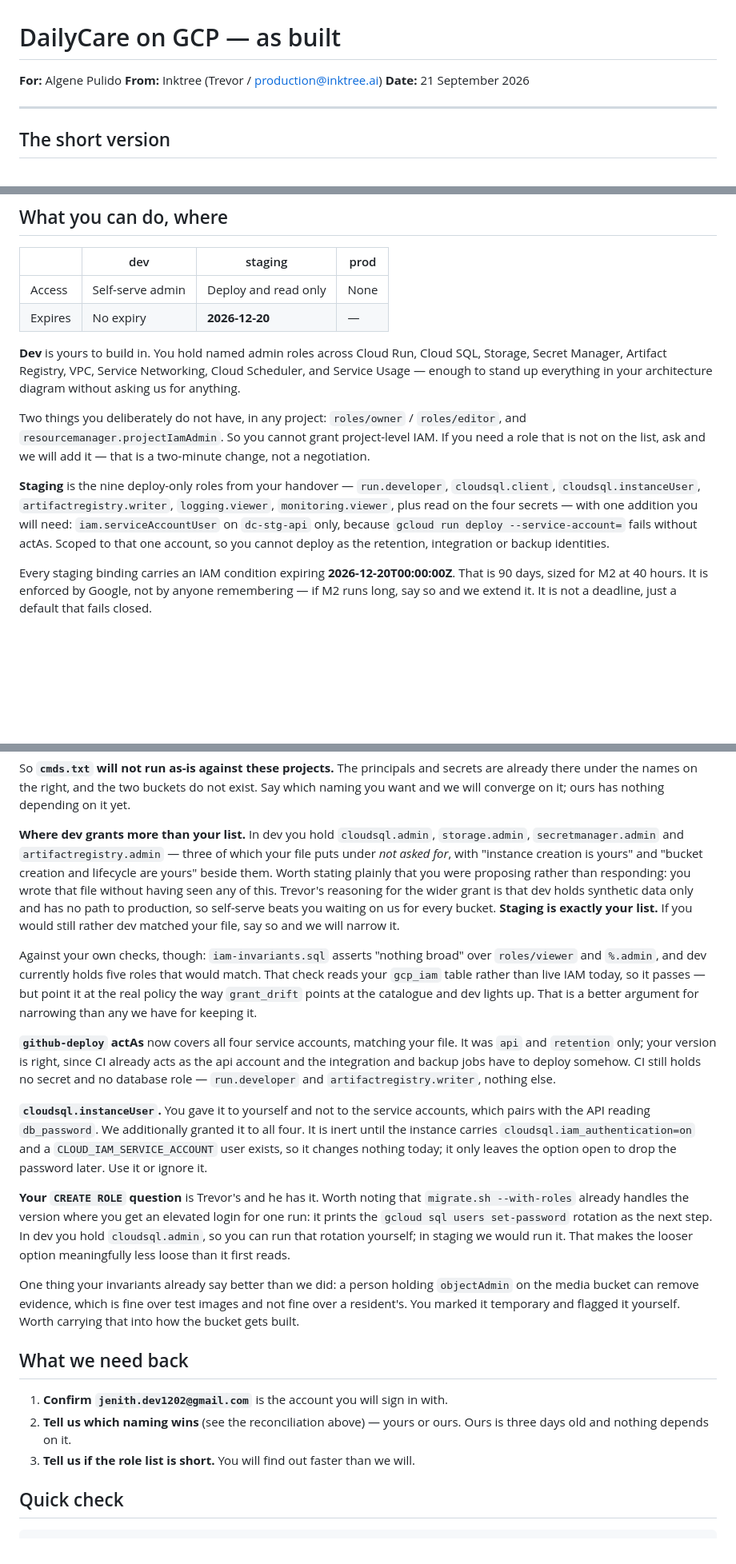
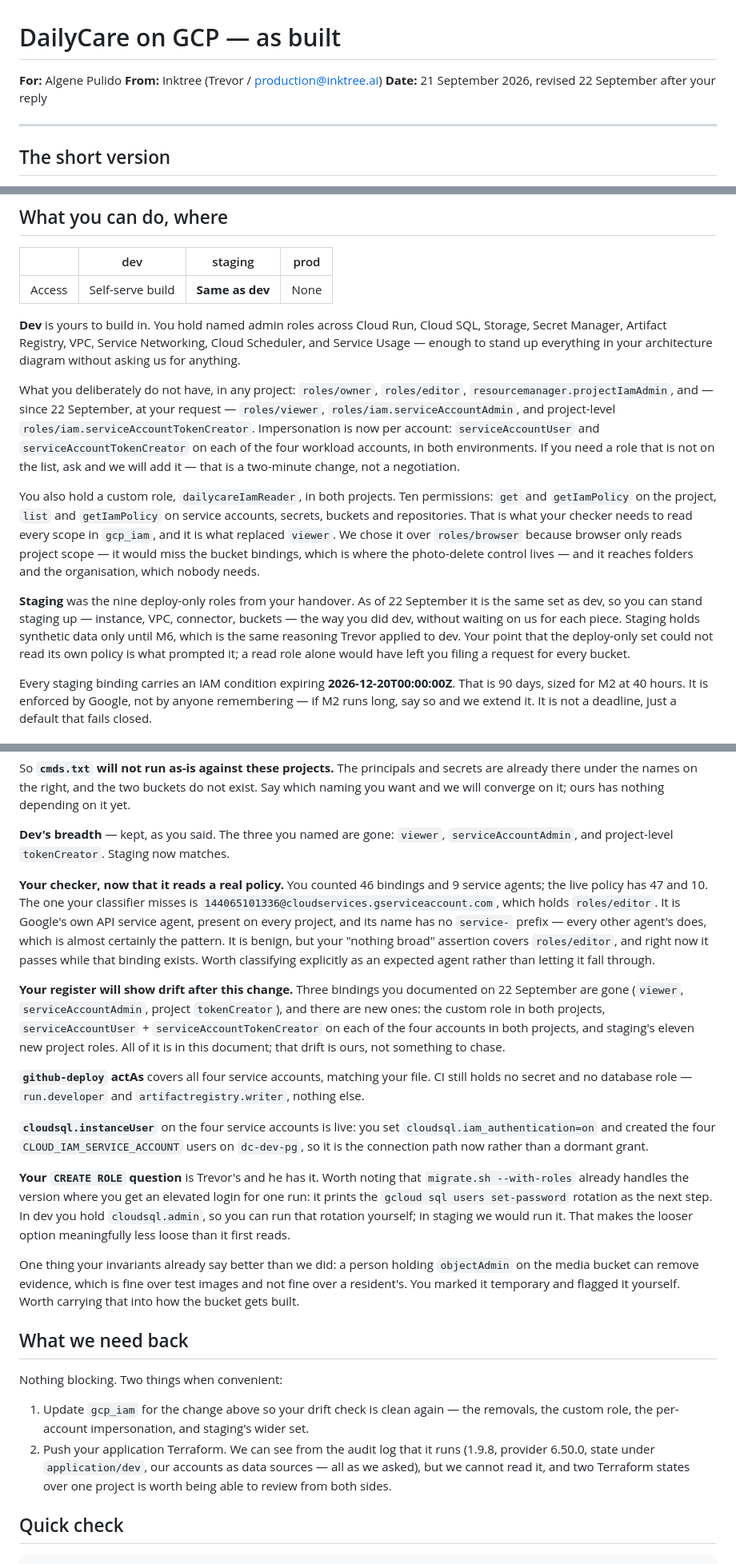
Before and after one commit to algenepulido/dailycare-mobile-local, a Markdown page: docs/gcp-as-built.md, 3 parts joined by grey strips. Shown at 80% size. Rendered like a GitHub page; blank space fills up the shorter version.

Commit message:
Reflect the 22 September IAM change: three grants removed at his request, per-account impersonation, staging opened to the dev set, dailycareIamReader

```diff
--- a/docs/gcp-as-built.md
+++ b/docs/gcp-as-built.md
@@ -2,7 +2,7 @@
 
 **For:** Algene Pulido
 **From:** Inktree (Trevor / production@inktree.ai)
-**Date:** 21 September 2026
+**Date:** 21 September 2026, revised 22 September after your reply
 
 ---
 
@@ -44,14 +44,15 @@ gcloud projects describe inktree-dailycare-dev    # should work
 
 | | dev | staging | prod |
 |---|---|---|---|
-| Access | Self-serve admin | Deploy and read only | None |
-| Expires | No expiry | **2026-12-20** | — |
+| Access | Self-serve build | **Same as dev** | None |
 
 **Dev** is yours to build in. You hold named admin roles across Cloud Run, Cloud SQL, Storage, Secret Manager, Artifact Registry, VPC, Service Networking, Cloud Scheduler, and Service Usage — enough to stand up everything in your architecture diagram without asking us for anything.
 
-Two things you deliberately do not have, in any project: `roles/owner` / `roles/editor`, and `resourcemanager.projectIamAdmin`. So you cannot grant project-level IAM. If you need a role that is not on the list, ask and we will add it — that is a two-minute change, not a negotiation.
+What you deliberately do not have, in any project: `roles/owner`, `roles/editor`, `resourcemanager.projectIamAdmin`, and — since 22 September, at your request — `roles/viewer`, `roles/iam.serviceAccountAdmin`, and project-level `roles/iam.serviceAccountTokenCreator`. Impersonation is now per account: `serviceAccountUser` and `serviceAccountTokenCreator` on each of the four workload accounts, in both environments. If you need a role that is not on the list, ask and we will add it — that is a two-minute change, not a negotiation.
 
-**Staging** is the nine deploy-only roles from your handover — `run.developer`, `cloudsql.client`, `cloudsql.instanceUser`, `artifactregistry.writer`, `logging.viewer`, `monitoring.viewer`, plus read on the four secrets — with one addition you will need: `iam.serviceAccountUser` on `dc-stg-api` only, because `gcloud run deploy --service-account=` fails without actAs. Scoped to that one account, so you cannot deploy as the retention, integration or backup identities.
+You also hold a custom role, `dailycareIamReader`, in both projects. Ten permissions: `get` and `getIamPolicy` on the project, `list` and `getIamPolicy` on service accounts, secrets, buckets and repositories. That is what your checker needs to read every scope in `gcp_iam`, and it is what replaced `viewer`. We chose it over `roles/browser` because browser only reads project scope — it would miss the bucket bindings, which is where the photo-delete control lives — and it reaches folders and the organisation, which nobody needs.
+
+**Staging** was the nine deploy-only roles from your handover. As of 22 September it is the same set as dev, so you can stand staging up — instance, VPC, connector, buckets — the way you did dev, without waiting on us for each piece. Staging holds synthetic data only until M6, which is the same reasoning Trevor applied to dev. Your point that the deploy-only set could not read its own policy is what prompted it; a read role alone would have left you filing a request for every bucket.
 
 Every staging binding carries an IAM condition expiring **2026-12-20T00:00:00Z**. That is 90 days, sized for M2 at 40 hours. It is enforced by Google, not by anyone remembering — if M2 runs long, say so and we extend it. It is not a deadline, just a default that fails closed.
 
@@ -213,13 +214,15 @@ We have read it, plus `iam-invariants.sql` and today's `objectCreator` note. The
 
 So **`cmds.txt` will not run as-is against these projects.** The principals and secrets are already there under the names on the right, and the two buckets do not exist. Say which naming you want and we will converge on it; ours has nothing depending on it yet.
 
-**Where dev grants more than your list.** In dev you hold `cloudsql.admin`, `storage.admin`, `secretmanager.admin` and `artifactregistry.admin` — three of which your file puts under *not asked for*, with "instance creation is yours" and "bucket creation and lifecycle are yours" beside them. Worth stating plainly that you were proposing rather than responding: you wrote that file without having seen any of this. Trevor's reasoning for the wider grant is that dev holds synthetic data only and has no path to production, so self-serve beats you waiting on us for every bucket. **Staging is exactly your list.** If you would still rather dev matched your file, say so and we will narrow it.
+**Dev's breadth** — kept, as you said. The three you named are gone: `viewer`, `serviceAccountAdmin`, and project-level `tokenCreator`. Staging now matches.
 
-Against your own checks, though: `iam-invariants.sql` asserts "nothing broad" over `roles/viewer` and `%.admin`, and dev currently holds five roles that would match. That check reads your `gcp_iam` table rather than live IAM today, so it passes — but point it at the real policy the way `grant_drift` points at the catalogue and dev lights up. That is a better argument for narrowing than any we have for keeping it.
+**Your checker, now that it reads a real policy.** You counted 46 bindings and 9 service agents; the live policy has 47 and 10. The one your classifier misses is `144065101336@cloudservices.gserviceaccount.com`, which holds `roles/editor`. It is Google's own API service agent, present on every project, and its name has no `service-` prefix — every other agent's does, which is almost certainly the pattern. It is benign, but your "nothing broad" assertion covers `roles/editor`, and right now it passes while that binding exists. Worth classifying explicitly as an expected agent rather than letting it fall through.
 
-**`github-deploy` actAs** now covers all four service accounts, matching your file. It was `api` and `retention` only; your version is right, since CI already acts as the api account and the integration and backup jobs have to deploy somehow. CI still holds no secret and no database role — `run.developer` and `artifactregistry.writer`, nothing else.
+**Your register will show drift after this change.** Three bindings you documented on 22 September are gone (`viewer`, `serviceAccountAdmin`, project `tokenCreator`), and there are new ones: the custom role in both projects, `serviceAccountUser` + `serviceAccountTokenCreator` on each of the four accounts in both projects, and staging's eleven new project roles. All of it is in this document; that drift is ours, not something to chase.
 
-**`cloudsql.instanceUser`.** You gave it to yourself and not to the service accounts, which pairs with the API reading `db_password`. We additionally granted it to all four. It is inert until the instance carries `cloudsql.iam_authentication=on` and a `CLOUD_IAM_SERVICE_ACCOUNT` user exists, so it changes nothing today; it only leaves the option open to drop the password later. Use it or ignore it.
+**`github-deploy` actAs** covers all four service accounts, matching your file. CI still holds no secret and no database role — `run.developer` and `artifactregistry.writer`, nothing else.
+
+**`cloudsql.instanceUser`** on the four service accounts is live: you set `cloudsql.iam_authentication=on` and created the four `CLOUD_IAM_SERVICE_ACCOUNT` users on `dc-dev-pg`, so it is the connection path now rather than a dormant grant.
 
 **Your `CREATE ROLE` question** is Trevor's and he has it. Worth noting that `migrate.sh --with-roles` already handles the version where you get an elevated login for one run: it prints the `gcloud sql users set-password` rotation as the next step. In dev you hold `cloudsql.admin`, so you can run that rotation yourself; in staging we would run it. That makes the looser option meaningfully less loose than it first reads.
 
@@ -227,9 +230,10 @@ One thing your invariants already say better than we did: a person holding `obje
 
 ## What we need back
 
-1. **Confirm `jenith.dev1202@gmail.com`** is the account you will sign in with.
-2. **Tell us which naming wins** (see the reconciliation above) — yours or ours. Ours is three days old and nothing depends on it.
-3. **Tell us if the role list is short.** You will find out faster than we will.
+Nothing blocking. Two things when convenient:
+
+1. Update `gcp_iam` for the change above so your drift check is clean again — the removals, the custom role, the per-account impersonation, and staging's wider set.
+2. Push your application Terraform. We can see from the audit log that it runs (1.9.8, provider 6.50.0, state under `application/dev`, our accounts as data sources — all as we asked), but we cannot read it, and two Terraform states over one project is worth being able to review from both sides.
 
 ## Quick check
 
```
